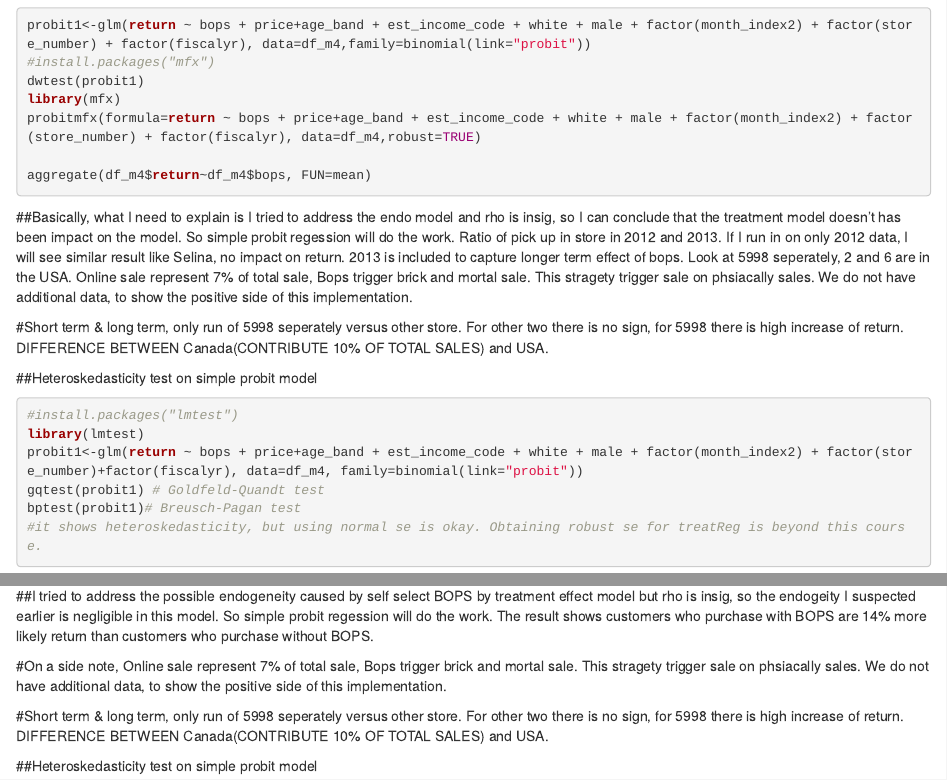
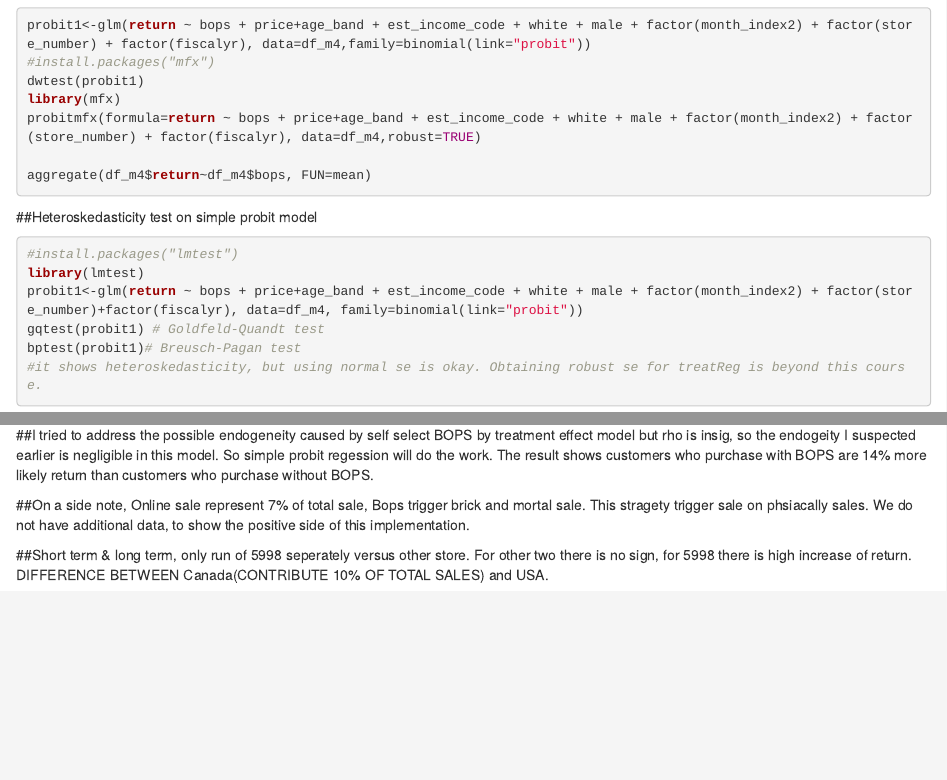
Before and after one commit to ivorypoo/BuyOnlinePickUpInstore, an R Markdown document (BuyOnlinePickUpInstore.Rmd): the page in a window 1100 px wide, from 12460 px down, and a second part further down, joined at a grey line. Rendered offline with R 4.5, knitr and Pandoc, with nearby package versions; the code chunks are not run, so their results and figures are left out.

````diff
--- a/BuyOnlinePickUpInstore.Rmd
+++ b/BuyOnlinePickUpInstore.Rmd
@@ -669,9 +669,6 @@
 aggregate(df_m4$return~df_m4$bops, FUN=mean)
 
 ```
-##Basically, what I need to explain is I tried to address the endo model and rho is insig, so I can conclude that the treatment model doesn't has been impact on the model. So simple probit regession will do the work. Ratio of pick up in store in 2012 and 2013. If I run in on only 2012 data, I will see similar result like Selina, no impact on return. 2013 is included to capture longer term effect of bops. Look at 5998 seperately, 2 and 6 are in the USA. Online sale represent 7% of total sale, Bops trigger brick and mortal sale. This stragety trigger sale on phsiacally sales. We do not have additional data, to show the positive side of this implementation.
-
-#Short term & long term, only run of 5998 seperately versus other store. For other two there is no sign, for 5998 there is high increase of return. DIFFERENCE BETWEEN Canada(CONTRIBUTE 10% OF TOTAL SALES) and USA.
 
 ##Heteroskedasticity test on simple probit model
 ```{r}
@@ -736,12 +733,8 @@
 probitmfx(formula=return ~ bops + price+age_band + est_income_code + white + male + factor(month_index2)  + factor(year), data=df_2013_26,robust=TRUE)
 ```
 
-
-
 ##I tried to address the possible endogeneity caused by self select BOPS by treatment effect model but rho is insig, so the endogeity I suspected earlier is negligible in this model. So simple probit regession will do the work. The result shows customers who purchase with BOPS are 14% more likely return than customers who purchase without BOPS.
 
-#On a side note, Online sale represent 7% of total sale, Bops trigger brick and mortal sale. This stragety trigger sale on phsiacally sales. We do not have additional data, to show the positive side of this implementation.
+##On a side note, Online sale represent 7% of total sale, Bops trigger brick and mortal sale. This stragety trigger sale on phsiacally sales. We do not have additional data, to show the positive side of this implementation.
 
-#Short term & long term, only run of 5998 seperately versus other store. For other two there is no sign, for 5998 there is high increase of return. DIFFERENCE BETWEEN Canada(CONTRIBUTE 10% OF TOTAL SALES) and USA.
-
-##Heteroskedasticity test on simple probit model
+##Short term & long term, only run of 5998 seperately versus other store. For other two there is no sign, for 5998 there is high increase of return. DIFFERENCE BETWEEN Canada(CONTRIBUTE 10% OF TOTAL SALES) and USA.
````
